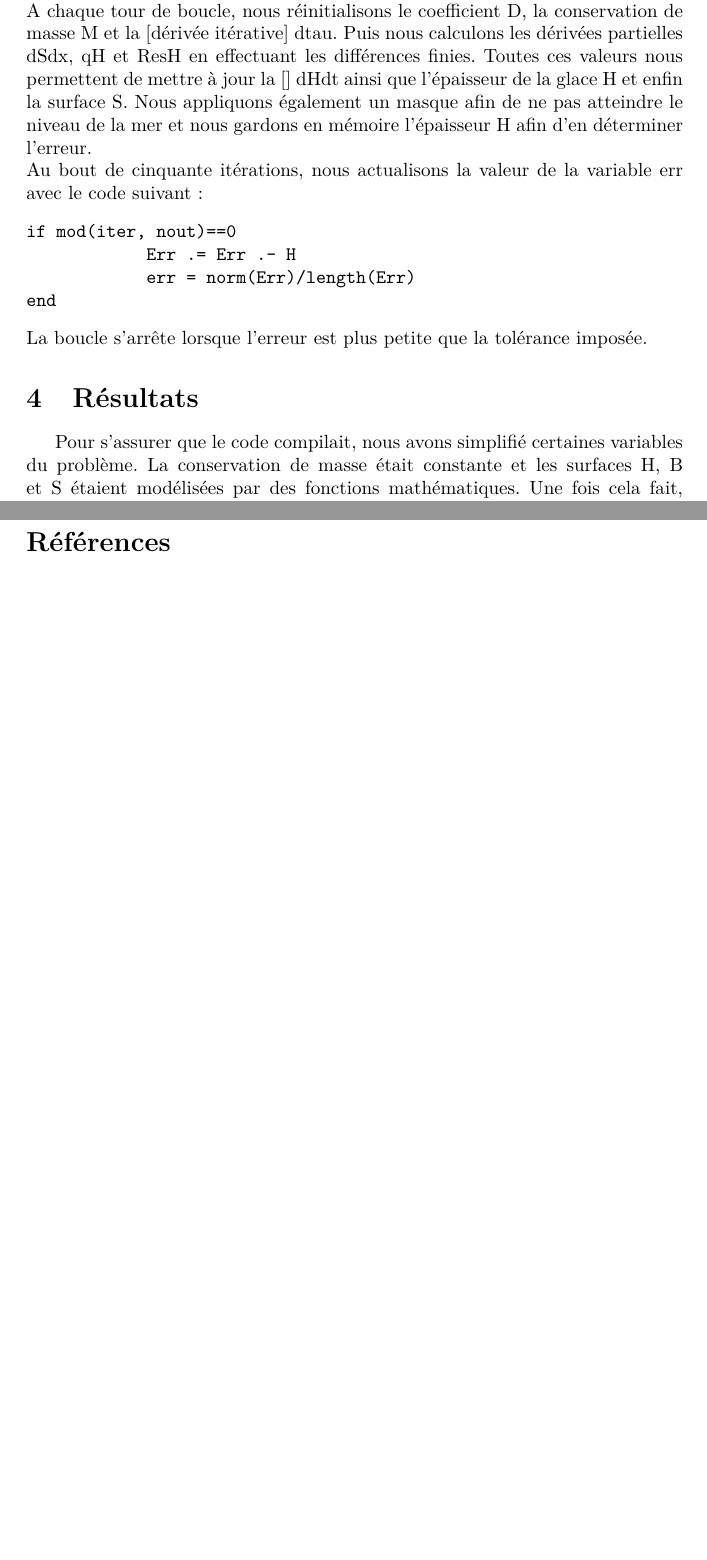
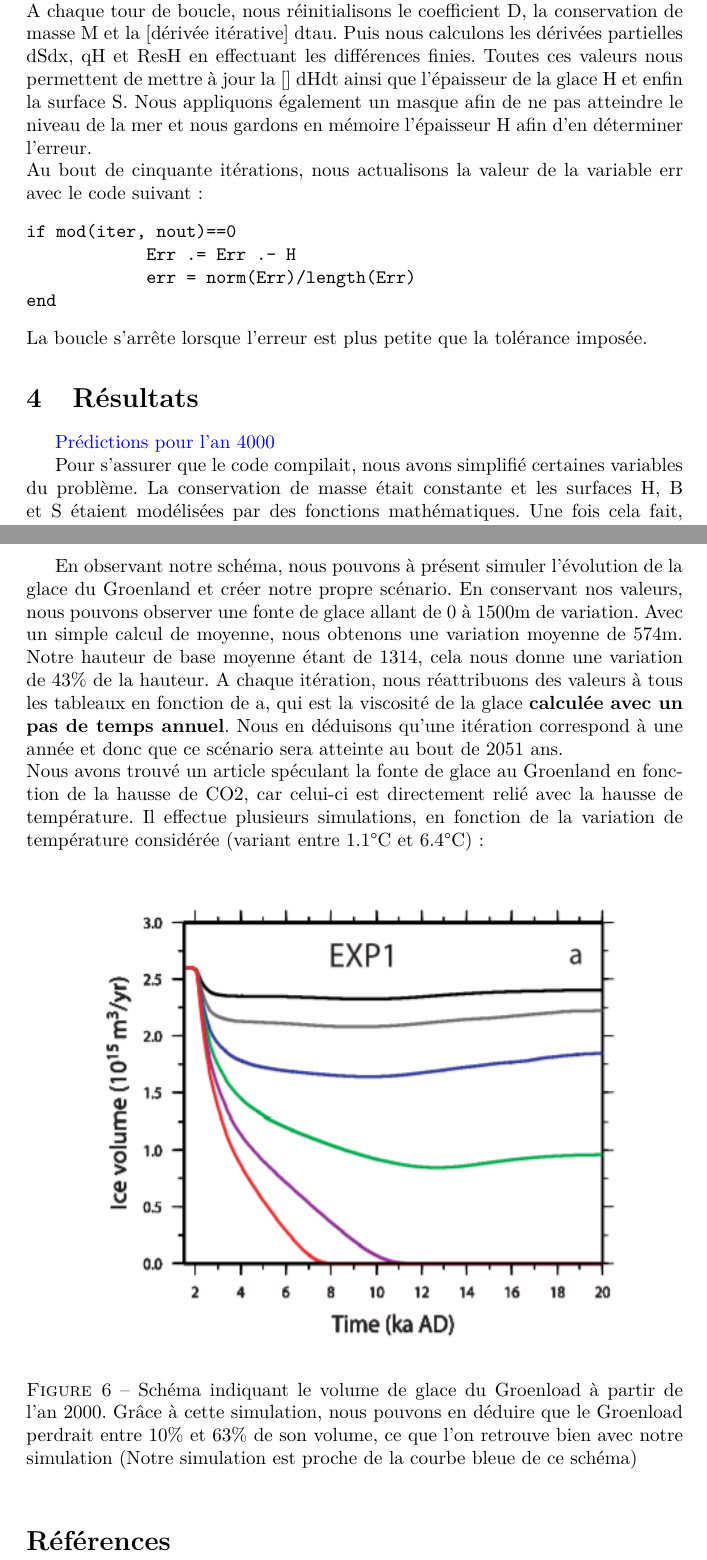
Before and after one commit to Rivoks/polytech-projet-mdg, a LaTeX paper (rapport.tex): two parts of pages 10 and 12 of 12 before the commit and two parts of pages 10 and 13 of 13 after it, joined at a grey line, cut so that both start at the same text, the shorter picture padded with empty space. Compiled offline with pdfLaTeX.

Commit message:
Interprétation des résultats

```diff
--- a/rapport.tex
+++ b/rapport.tex
@@ -316,6 +316,7 @@ end
 La boucle s'arrête lorsque l'erreur est plus petite que la tolérance imposée.
 
 \section{Résultats}
+\href{https://hal.archives-ouvertes.fr/hal-02922657/file/2008GL033472.pdf}{Prédictions pour l'an 4000}
 
 Pour s'assurer que le code compilait, nous avons simplifié certaines variables du problème. La conservation de masse était constante et les surfaces H, B et S  étaient modélisées par des fonctions mathématiques. Une fois cela fait, nous avons extrait des valeurs d'un autre fichier contenant toutes les valeurs du Groenland [retrouver la référence].
 \begin{figure}[!htpb]
@@ -345,6 +346,16 @@ En exécutant le code avec cette ligne, nous avons alors le résultat suivant:
 \includegraphics[width=10cm, keepaspectratio=true, height=10cm]{ligne43.png}
 \caption{Topologie du Groenland en appliquant la ligne 43. La courbe bleue  représente la hauteur H au début, la courbe orange donne la hauteur H une fois la simulation appliquée pour la ligne 43 et la courbe verte montre le lit rocheux B. }
 \end{figure}
+\newpage
+En observant notre schéma, nous pouvons à présent simuler l'évolution de la glace du Groenland et créer notre propre scénario. En conservant nos valeurs, nous pouvons observer une fonte de glace allant de 0 à 1500m de variation. Avec un simple calcul de moyenne, nous obtenons une variation moyenne de 574m. Notre hauteur de base moyenne étant de 1314, cela nous donne une variation de 43\% de la hauteur. A chaque itération, nous réattribuons des valeurs à tous les tableaux en fonction de a, qui est la viscosité de la glace \textbf{calculée avec un pas de temps annuel}. Nous en déduisons qu'une itération correspond à une année et donc que ce scénario sera atteinte au bout de 2051 ans.
+\newline
+Nous avons trouvé un article spéculant la fonte de glace au Groenland en fonction de la hausse de CO2, car celui-ci est directement relié avec la hausse de température. Il effectue plusieurs simulations, en fonction de la variation de température considérée (variant entre 1.1°C et 6.4°C) :
+\begin{figure}[!htpb]
+\centering
+\includegraphics[width=10cm, keepaspectratio=true, height=10cm]{Variation.png}
+\caption{Schéma indiquant le volume de glace du Groenload à partir de l'an 2000. Grâce à cette simulation, nous pouvons en déduire que le Groenload perdrait entre 10\% et 63\% de son volume, ce que l'on retrouve bien avec notre simulation (Notre simulation est proche de la courbe bleue de ce schéma) }
+\end{figure}
+
 % Faire différents scénarios en fonction de la fonte des glacier (3 ?)
 
 %-----------------------------------------------------------
```
Also changed, not shown: Variation.png (added), rapport.pdf, rapport.tex (2 more changed lines), 5 other files.
